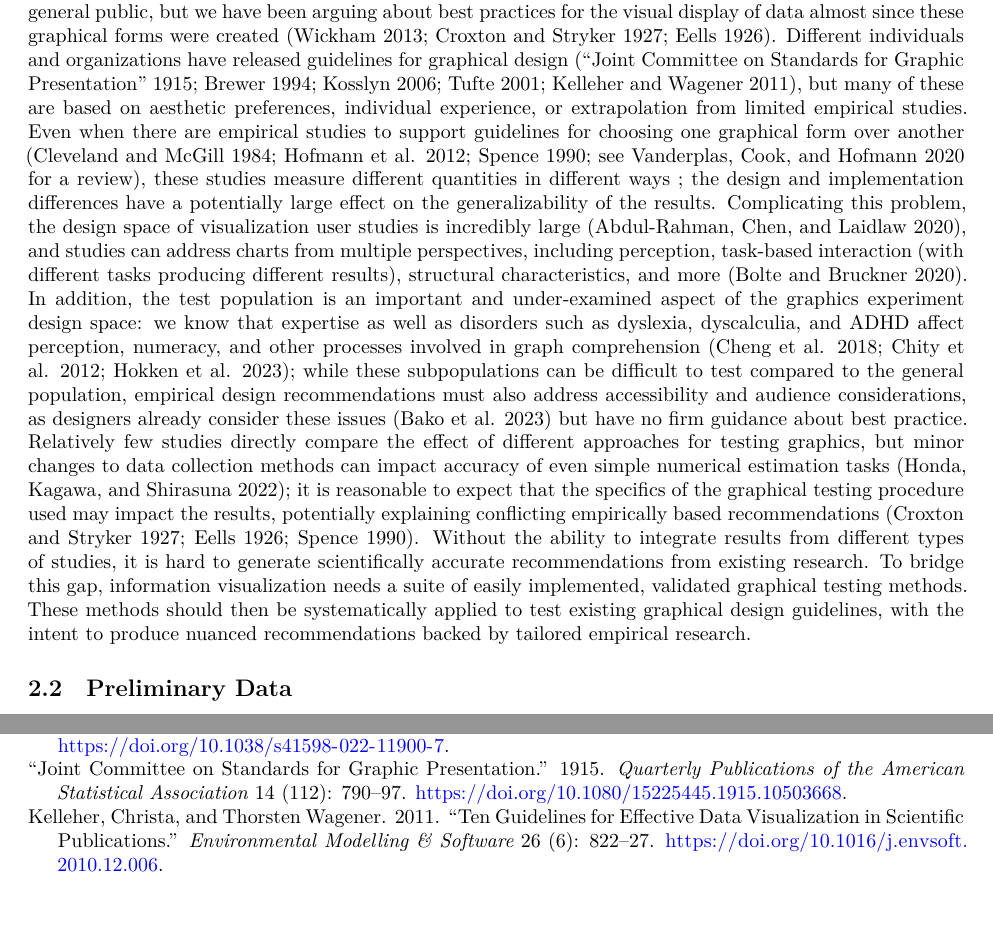
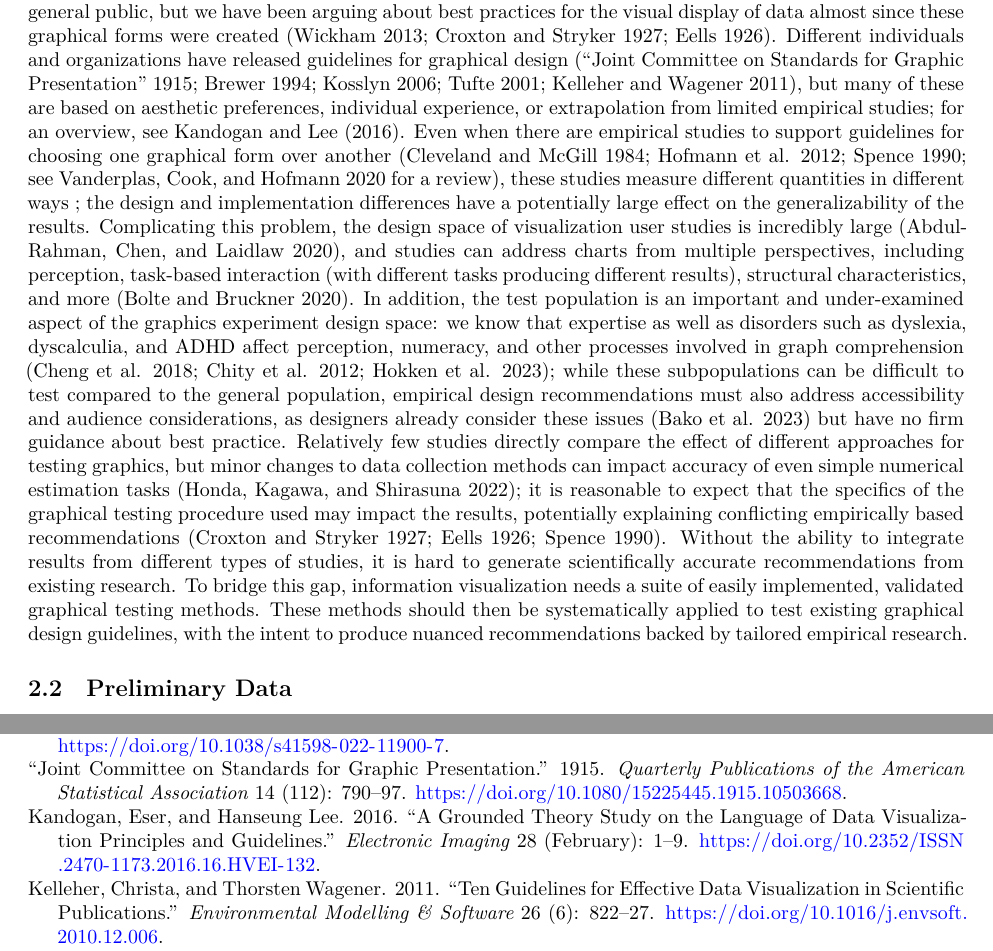
Before and after one commit to srvanderplas/nsf-career, a Quarto document (ProjectDescription.qmd): two parts of pages 2 and 6 of 6, joined at a grey line, cut so that both start at the same text, the shorter picture padded with empty space. Rendered offline with R 4.5, knitr and Pandoc in place of Quarto, then LaTeX, with nearby package versions; code that draws random numbers runs with fixed seeds of ours.

Commit message:
Add reference

```diff
--- a/ProjectDescription.qmd
+++ b/ProjectDescription.qmd
@@ -110,7 +110,7 @@ Weaving scientific communication and reproducibility into courses on statistical
 <!-- Importance of Scientific visualizations -->
 
 Statistical visualizations are a primary way scientists communicate results to other scientists as well as the general public, but we have been arguing about best practices for the visual display of data almost since these graphical forms were created [@wickham2013graphical; @croxtonBarChartsCircle1927; @eellsRelativeMeritsCircles1926].
-Different individuals and organizations have released guidelines for graphical design [@JointCommitteeStandards1915; @brewerGuidelinesUsePerceptual1994; @kosslynGraphDesignEye2006; @tufteVisualDisplayQuantitative2001; @kelleherTenGuidelinesEffective2011], but many of these are based on aesthetic preferences, individual experience, or extrapolation from limited empirical studies.
+Different individuals and organizations have released guidelines for graphical design [@JointCommitteeStandards1915; @brewerGuidelinesUsePerceptual1994; @kosslynGraphDesignEye2006; @tufteVisualDisplayQuantitative2001; @kelleherTenGuidelinesEffective2011], but many of these are based on aesthetic preferences, individual experience, or extrapolation from limited empirical studies; for an overview, see @kandogan_lee16.
 Even when there are empirical studies to support guidelines for choosing one graphical form over another <!-- to increase perceptual accuracy and decrease viewer effort  --> [@cleveland1984; @hofmannGraphicalTestsPower2012; @spenceVisualPsychophysicsSimple1990; see @vanderplasTestingStatisticalCharts2020 for a review], these studies measure different quantities <!-- (estimation accuracy vs. ability to perceive a departure from a null model) --> in different ways <!-- (direct numerical estimation vs. comparative estimation of proportions) -->; the design and implementation differences have a potentially large effect on the generalizability of the results.
 Complicating this problem, the design space of visualization user studies is incredibly large [@Abdul-Rahman2020], and studies can address charts from multiple perspectives, including perception, task-based interaction (with different tasks producing different results), structural characteristics, and more [@Bolte2020].
 In addition, the test population is an important and under-examined aspect of the graphics experiment design space: we know that expertise as well as disorders such as dyslexia, dyscalculia, and ADHD affect perception, numeracy, and other processes involved in graph comprehension [@cheng_etal18; @chity_etal12; @hokken_etal23]; while these subpopulations can be difficult to test compared to the general population, empirical design recommendations must also address accessibility and audience considerations, as designers already consider these issues [@bako_etal23] but have no firm guidance about best practice.
--- a/refs.bib
+++ b/refs.bib
@@ -401,3 +401,11 @@
 	author = {Hofmann, Heike and Vendettuoli, Marie},
 	date = {2013}
 }
+@article{kandogan_lee16,
+  title = {A {{Grounded Theory Study}} on the {{Language}} of {{Data Visualization Principles}} and {{Guidelines}}},
+  author = {Kandogan, Eser and Lee, Hanseung},
+  year = {2016},
+  month = feb,
+  journal = {Electronic Imaging},
+  volume = {28},
+  pages = {1--9},
@@ -403,0 +418,2 @@
+  file = {/home/susan/Zotero/storage/S5D5YSYY/Kandogan and Lee - 2016 - A Grounded Theory Study on the Language of Data Vi.pdf}
+}
```
Also changed, not shown: refs.bib (6 more changed lines).
